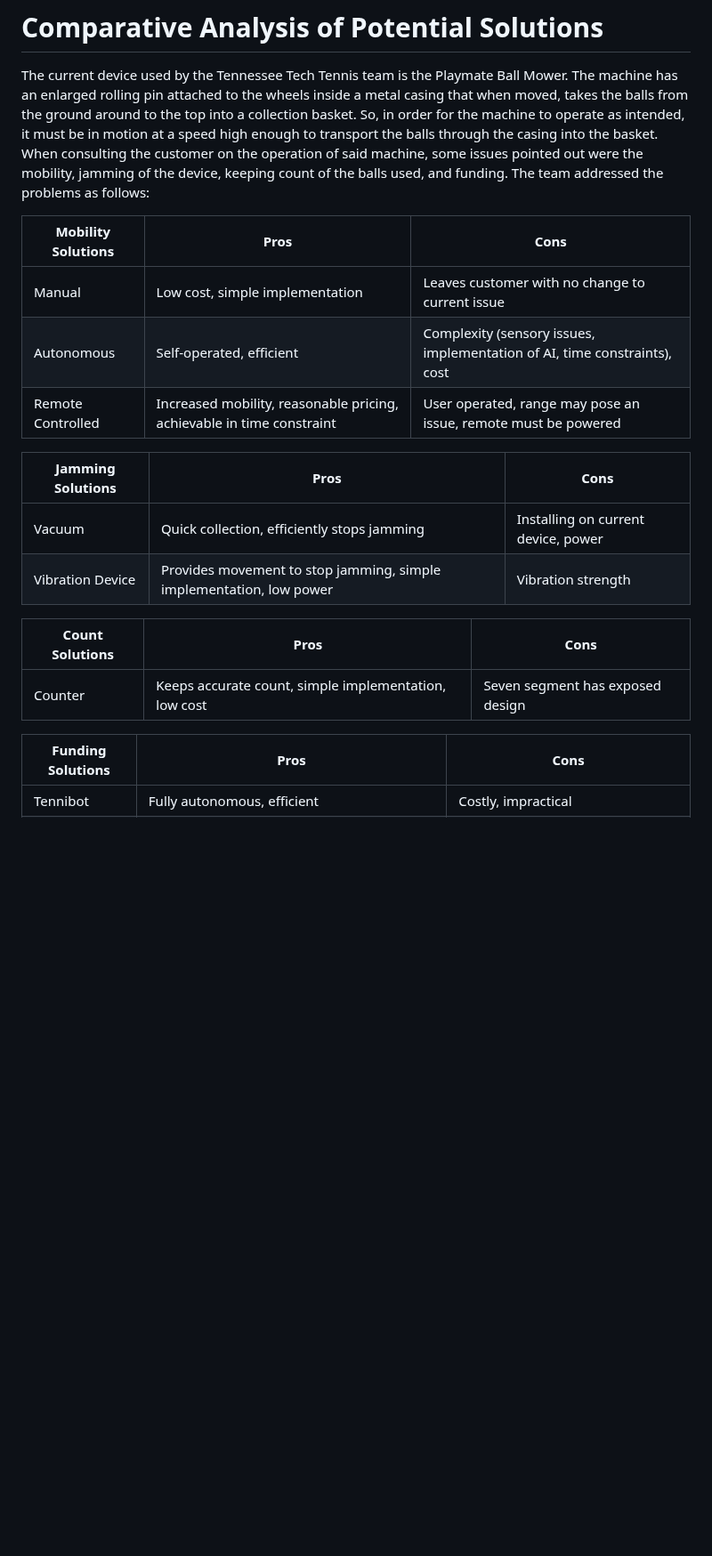
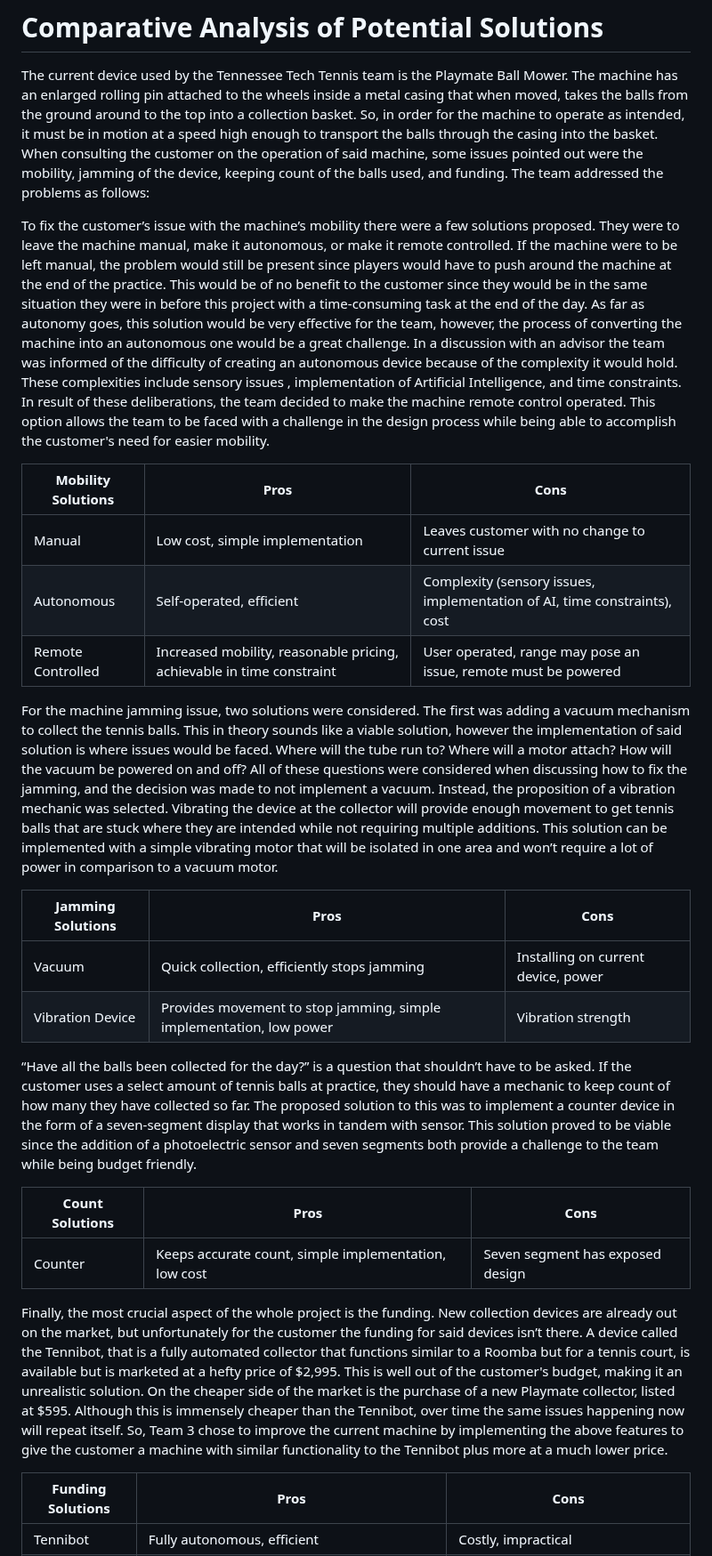
Before and after one commit to link422/F24_Team3_TennisBallCollector, a Markdown page: Reports/Conceptual Design.md, the part around the change. Shown at 89% size. Rendered like a GitHub page; blank space fills up the shorter version.

```diff
--- a/Reports/Conceptual Design.md
+++ b/Reports/Conceptual Design.md
@@ -42,23 +42,28 @@ The updated machine of our project:
 
 The current device used by the Tennessee Tech Tennis team is the Playmate Ball Mower. The machine has an enlarged rolling pin attached to the wheels inside a metal casing that when moved, takes the balls from the ground around to the top into a collection basket. So, in order for the machine to operate as intended, it must be in motion at a speed high enough to transport the balls through the casing into the basket. When consulting the customer on the operation of said machine, some issues pointed out were the mobility, jamming of the device, keeping count of the balls used, and funding. The team addressed the problems as follows:
 
+To fix the customer’s issue with the machine’s mobility there were a few solutions proposed. They were to leave the machine manual, make it autonomous, or make it remote controlled. If the machine were to be left manual, the problem would still be present since players would have to push around the machine at the end of the practice. This would be of no benefit to the customer since they would be in the same situation they were in before this project with a time-consuming task at the end of the day. As far as autonomy goes, this solution would be very effective for the team, however, the process of converting the machine into an autonomous one would be a great challenge. In a discussion with an advisor the team was informed of the difficulty of creating an autonomous device because of the complexity it would hold. These complexities include sensory issues , implementation of Artificial Intelligence, and time constraints.  In result of these deliberations, the team decided to make the machine remote control operated. This option allows the team to be faced with a challenge in the design process while being able to accomplish the customer's need for easier mobility.
+
 |Mobility Solutions|Pros|Cons|
 |----|----|----|
 |Manual|Low cost, simple implementation |Leaves customer with no change to current issue |
 |Autonomous|Self-operated, efficient  |Complexity (sensory issues, implementation of AI, time constraints), cost |
 |Remote Controlled|Increased mobility, reasonable pricing, achievable in time constraint |User operated, range may pose an issue, remote must be powered |
 
+For the machine jamming issue, two solutions were considered. The first was adding a vacuum mechanism to collect the tennis balls. This in theory sounds like a viable solution, however the implementation of said solution is where issues would be faced. Where will the tube run to? Where will a motor attach? How will the vacuum be powered on and off? All of these questions were considered when discussing how to fix the jamming, and the decision was made to not implement a vacuum. Instead, the proposition of a vibration mechanic was selected. Vibrating the device at the collector will provide enough movement to get tennis balls that are stuck where they are intended while not requiring multiple additions. This solution can be implemented with a simple vibrating motor that will be isolated in one area and won’t require a lot of power in comparison to a vacuum motor.
 
 |Jamming Solutions|Pros|Cons|
 |----|----|----|
 |Vacuum|Quick collection, efficiently stops jamming |Installing on current device, power |
 |Vibration Device|Provides movement to stop jamming, simple implementation, low power |Vibration strength |
 
+“Have all the balls been collected for the day?” is a question that shouldn’t have to be asked. If the customer uses a select amount of tennis balls at practice, they should have a mechanic to keep count of how many they have collected so far. The proposed solution to this was to implement a counter device in the form of a seven-segment display that works in tandem with sensor. This solution proved to be viable since the addition of a photoelectric sensor and seven segments both provide a challenge to the team while being budget friendly.
 
 |Count Solutions|Pros|Cons|
 |----|----|----|
 |Counter|Keeps accurate count, simple implementation, low cost |Seven segment has exposed design |
 
+Finally, the most crucial aspect of the whole project is the funding. New collection devices are already out on the market, but unfortunately for the customer the funding for said devices isn’t there. A device called the Tennibot, that is a fully automated collector that functions similar to a Roomba but for a tennis court, is available but is marketed at a hefty price of $2,995. This is well out of the customer's budget, making it an unrealistic solution. On the cheaper side of the market is the purchase of a new Playmate collector, listed at $595. Although this is immensely cheaper than the Tennibot, over time the same issues happening now will repeat itself. So, Team 3 chose to improve the current machine by implementing the above features to give the customer a machine with similar functionality to the Tennibot plus more at a much lower price.
 
 |Funding Solutions|Pros|Cons|
 |----|----|----|
```
